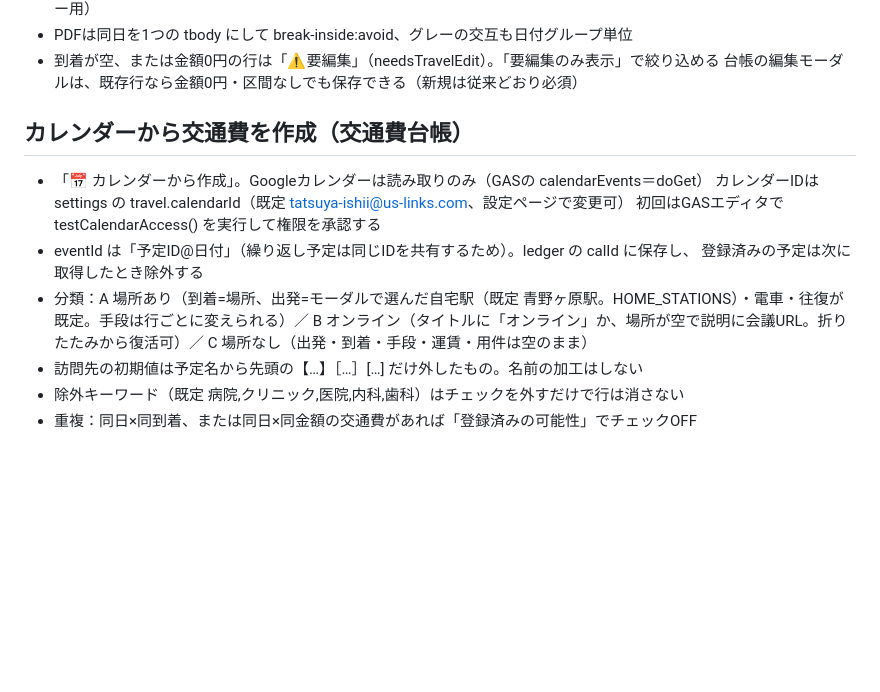
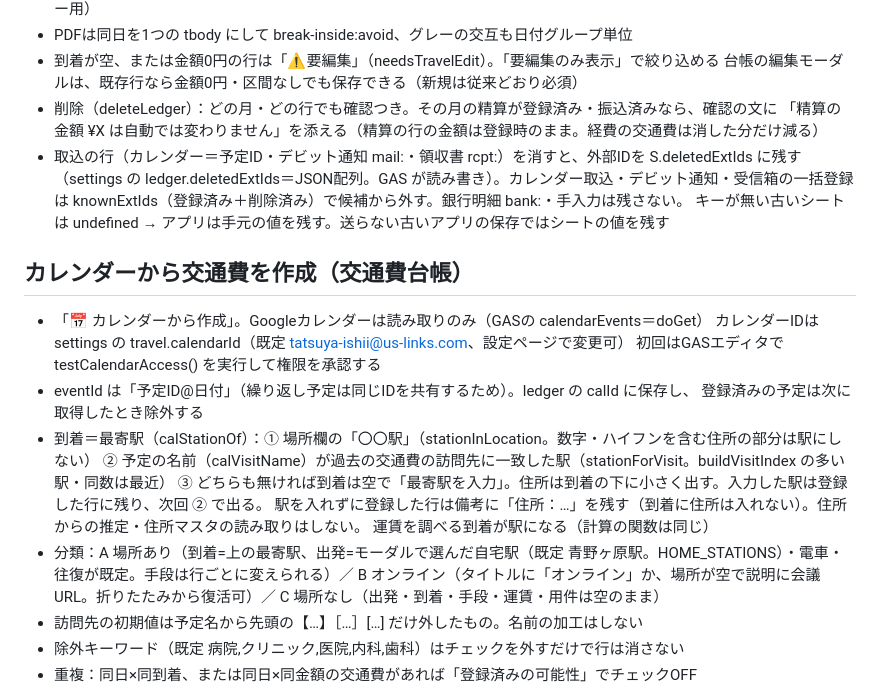
Before and after one commit to Tatsuya-Ishii6410/keiei-kanri-app, a Markdown page: docs/travel.md, the part around the change. GitHub-like rendering; blank space fills up the shorter version.

Commit message:
docs/travel.md, PROGRESS.md: interrupt 6 (travel delete marks, nearest station)
Co-Authored-By: Claude Opus 5.5 <noreply@anthropic.com>
Claude-Session: https://claude.ai/code/session_01JccCSmamdyiN1nZTvRuqjc

```diff
--- a/docs/travel.md
+++ b/docs/travel.md
@@ -42,6 +42,12 @@
 - PDFは同日を1つの tbody にして break-inside:avoid、グレーの交互も日付グループ単位
 - 到着が空、または金額0円の行は「⚠要編集」（needsTravelEdit）。「要編集のみ表示」で絞り込める
   台帳の編集モーダルは、既存行なら金額0円・区間なしでも保存できる（新規は従来どおり必須）
+- 削除（deleteLedger）：どの月・どの行でも確認つき。その月の精算が登録済み・振込済みなら、確認の文に
+  「精算の金額 ¥X は自動では変わりません」を添える（精算の行の金額は登録時のまま。経費の交通費は消した分だけ減る）
+- 取込の行（カレンダー＝予定ID・デビット通知 mail:・領収書 rcpt:）を消すと、外部IDを S.deletedExtIds に残す
+  （settings の ledger.deletedExtIds＝JSON配列。GAS が読み書き）。カレンダー取込・デビット通知・受信箱の一括登録は
+  knownExtIds（登録済み＋削除済み）で候補から外す。銀行明細 bank:・手入力は残さない。
+  キーが無い古いシートは undefined → アプリは手元の値を残す。送らない古いアプリの保存ではシートの値を残す
 
 ## カレンダーから交通費を作成（交通費台帳）
 - 「📅 カレンダーから作成」。Googleカレンダーは読み取りのみ（GASの calendarEvents＝doGet）
@@ -49,7 +55,12 @@
   初回はGASエディタで testCalendarAccess() を実行して権限を承認する
 - eventId は「予定ID@日付」（繰り返し予定は同じIDを共有するため）。ledger の calId に保存し、
   登録済みの予定は次に取得したとき除外する
-- 分類：A 場所あり（到着=場所、出発=モーダルで選んだ自宅駅（既定 青野ヶ原駅。HOME_STATIONS）・電車・往復が既定。手段は行ごとに変えられる）／
+- 到着＝最寄駅（calStationOf）：① 場所欄の「〇〇駅」（stationInLocation。数字・ハイフンを含む住所の部分は駅にしない）
+  ② 予定の名前（calVisitName）が過去の交通費の訪問先に一致した駅（stationForVisit。buildVisitIndex の多い駅・同数は最近）
+  ③ どちらも無ければ到着は空で「最寄駅を入力」。住所は到着の下に小さく出す。入力した駅は登録した行に残り、次回 ② で出る。
+  駅を入れずに登録した行は備考に「住所：…」を残す（到着に住所は入れない）。住所からの推定・住所マスタの読み取りはしない。
+  運賃を調べる到着が駅になる（計算の関数は同じ）
+- 分類：A 場所あり（到着=上の最寄駅、出発=モーダルで選んだ自宅駅（既定 青野ヶ原駅。HOME_STATIONS）・電車・往復が既定。手段は行ごとに変えられる）／
   B オンライン（タイトルに「オンライン」か、場所が空で説明に会議URL。折りたたみから復活可）／
   C 場所なし（出発・到着・手段・運賃・用件は空のまま）
 - 訪問先の初期値は予定名から先頭の【…】［…］[…] だけ外したもの。名前の加工はしない
```
Also changed, not shown: PROGRESS.md (+5 -0 lines).
